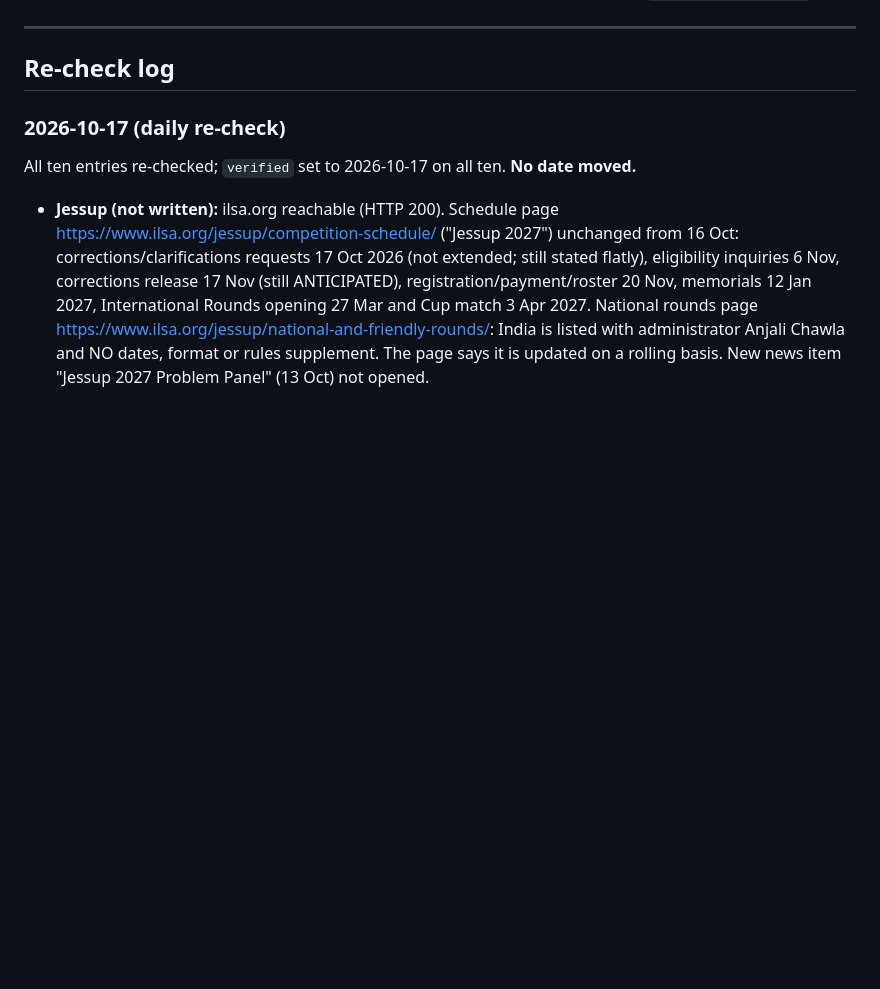
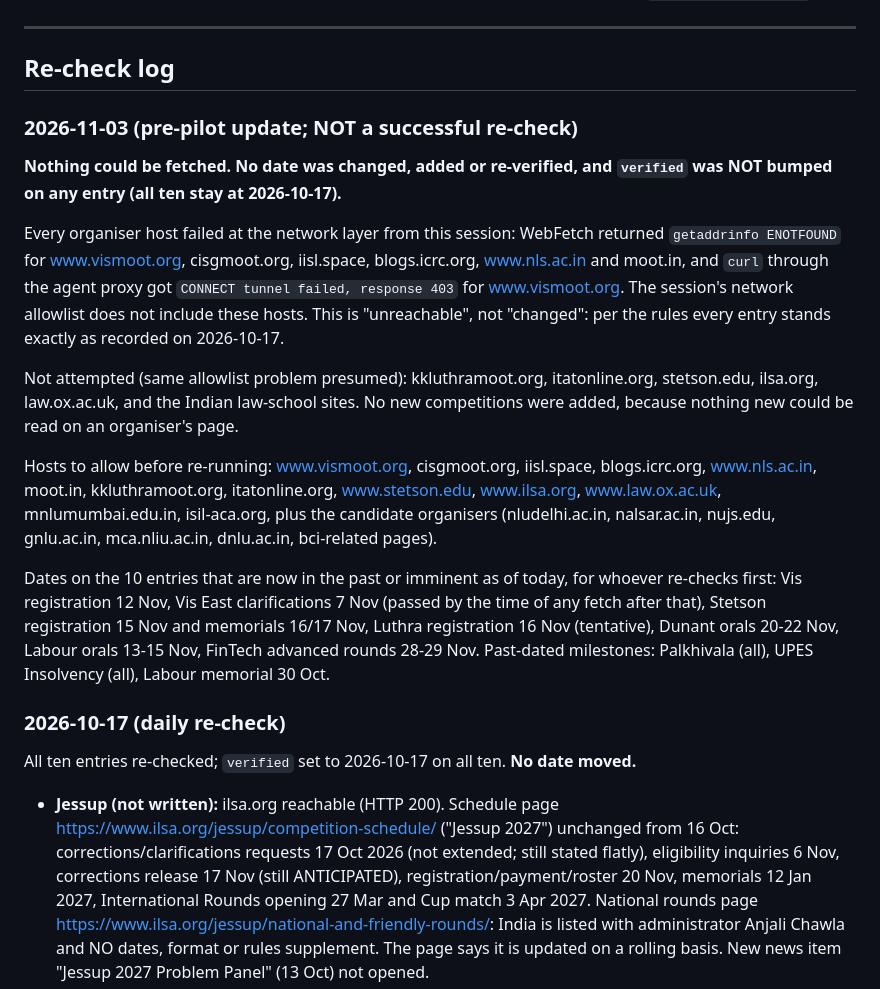
Before and after one commit to Devarsh-2206/mootcoach-backend, a Markdown page: docs/competition-sources.md, the part around the change. Rendered like a GitHub page; blank space fills up the shorter version.

Commit message:
Calendar sources log: record the 2026-11-03 re-check that could not run
Organiser sites are blocked by this environment's network policy, so no
date was re-verified or changed; the log lists the hosts to allow and the
deadlines now past or imminent.

Co-Authored-By: Claude Opus 5.5 <noreply@anthropic.com>
Claude-Session: https://claude.ai/code/session_01Sa2bCWLggma6X5xENZGhRQ

```diff
--- a/docs/competition-sources.md
+++ b/docs/competition-sources.md
@@ -18,6 +18,35 @@ carry `verified: 2026-10-09`.
 ---
 
 ## Re-check log
+
+### 2026-11-03 (pre-pilot update; NOT a successful re-check)
+
+**Nothing could be fetched. No date was changed, added or re-verified, and
+`verified` was NOT bumped on any entry (all ten stay at 2026-10-17).**
+
+Every organiser host failed at the network layer from this session: WebFetch
+returned `getaddrinfo ENOTFOUND` for www.vismoot.org, cisgmoot.org, iisl.space,
+blogs.icrc.org, www.nls.ac.in and moot.in, and `curl` through the agent proxy got
+`CONNECT tunnel failed, response 403` for www.vismoot.org. The session's network
+allowlist does not include these hosts. This is "unreachable", not "changed":
+per the rules every entry stands exactly as recorded on 2026-10-17.
+
+Not attempted (same allowlist problem presumed): kkluthramoot.org, itatonline.org,
+stetson.edu, ilsa.org, law.ox.ac.uk, and the Indian law-school sites. No new
+competitions were added, because nothing new could be read on an organiser's page.
+
+Hosts to allow before re-running: www.vismoot.org, cisgmoot.org, iisl.space,
+blogs.icrc.org, www.nls.ac.in, moot.in, kkluthramoot.org, itatonline.org,
+www.stetson.edu, www.ilsa.org, www.law.ox.ac.uk, mnlumumbai.edu.in, isil-aca.org,
+plus the candidate organisers (nludelhi.ac.in, nalsar.ac.in, nujs.edu, gnlu.ac.in,
+mca.nliu.ac.in, dnlu.ac.in, bci-related pages).
+
+Dates on the 10 entries that are now in the past or imminent as of today, for
+whoever re-checks first: Vis registration 12 Nov, Vis East clarifications 7 Nov
+(passed by the time of any fetch after that), Stetson registration 15 Nov and
+memorials 16/17 Nov, Luthra registration 16 Nov (tentative), Dunant orals 20-22
+Nov, Labour orals 13-15 Nov, FinTech advanced rounds 28-29 Nov. Past-dated
+milestones: Palkhivala (all), UPES Insolvency (all), Labour memorial 30 Oct.
 
 ### 2026-10-17 (daily re-check)
 
```
